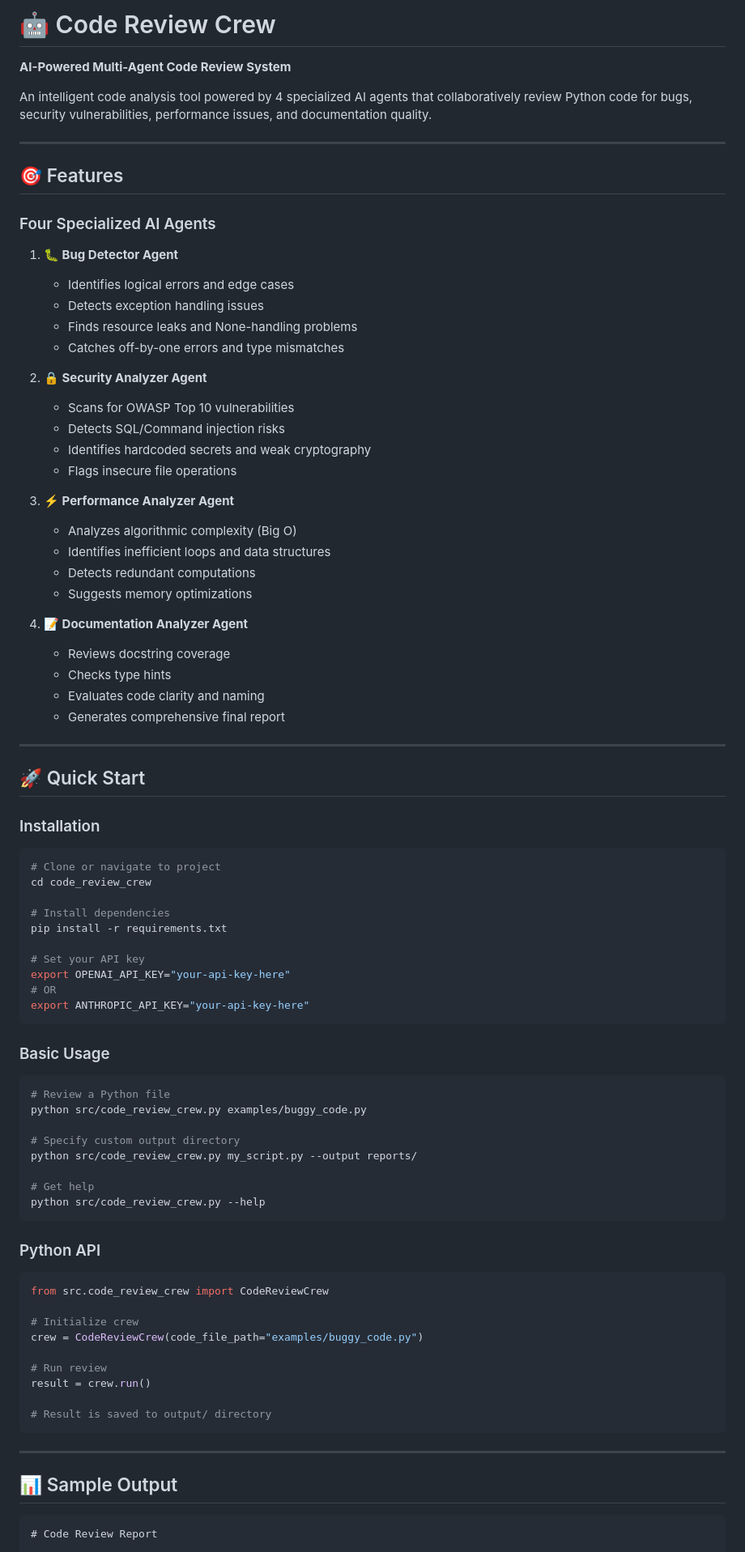
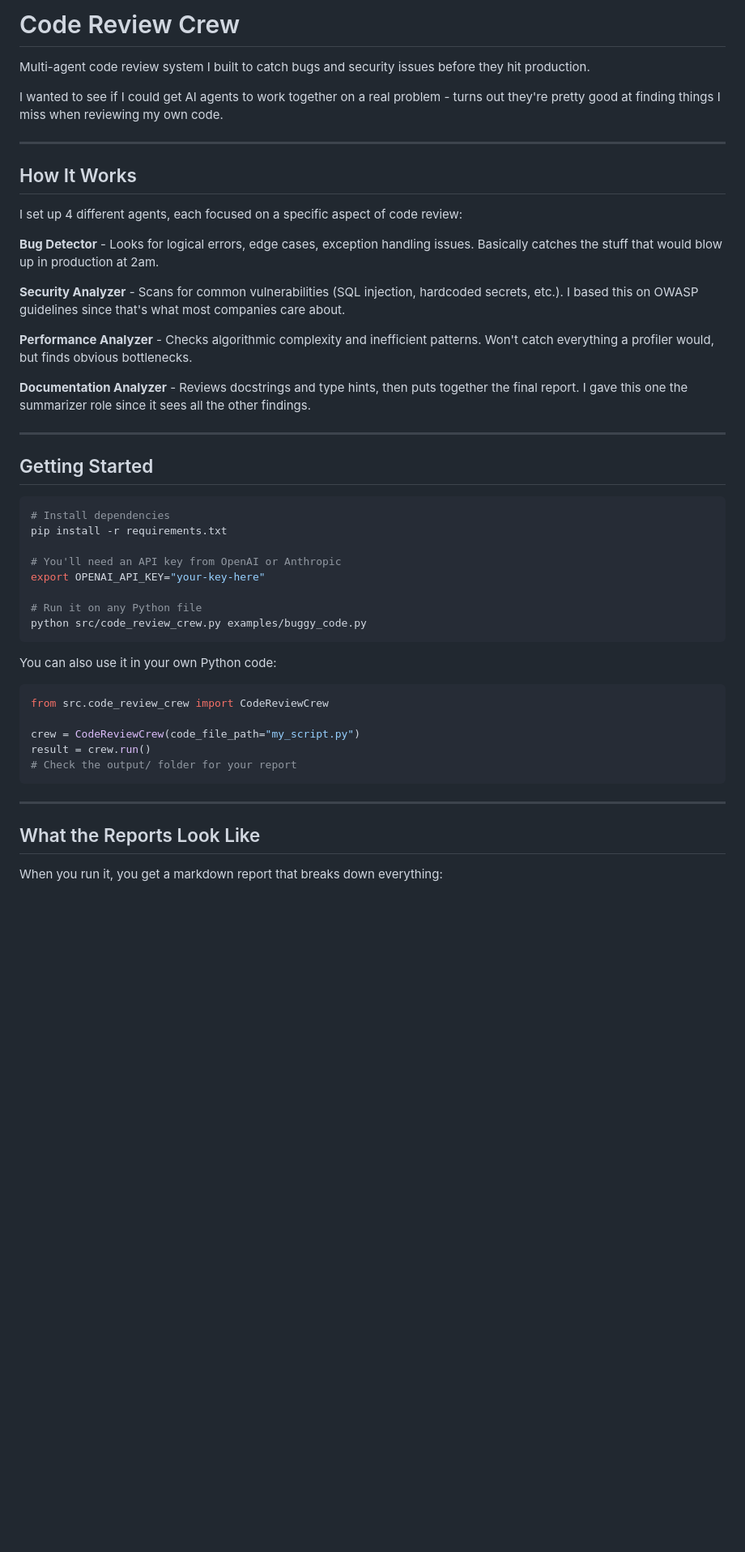
Before and after one commit to francis-rf/code-review-crew, a Markdown page: README.md, the part around one of its changes. Shown at 81% size. Rendered like a GitHub page; blank space fills up the shorter version.

````diff
--- a/README.md
+++ b/README.md
@@ -1,89 +1,51 @@
-# 🤖 Code Review Crew
+# Code Review Crew
 
-**AI-Powered Multi-Agent Code Review System**
+Multi-agent code review system I built to catch bugs and security issues before they hit production.
 
-An intelligent code analysis tool powered by 4 specialized AI agents that collaboratively review Python code for bugs, security vulnerabilities, performance issues, and documentation quality.
+I wanted to see if I could get AI agents to work together on a real problem - turns out they're pretty good at finding things I miss when reviewing my own code.
 
 ---
 
-## 🎯 Features
+## How It Works
 
-### Four Specialized AI Agents
+I set up 4 different agents, each focused on a specific aspect of code review:
 
-1. **🐛 Bug Detector Agent**
-   - Identifies logical errors and edge cases
-   - Detects exception handling issues
-   - Finds resource leaks and None-handling problems
-   - Catches off-by-one errors and type mismatches
+**Bug Detector** - Looks for logical errors, edge cases, exception handling issues. Basically catches the stuff that would blow up in production at 2am.
 
-2. **🔒 Security Analyzer Agent**
-   - Scans for OWASP Top 10 vulnerabilities
-   - Detects SQL/Command injection risks
-   - Identifies hardcoded secrets and weak cryptography
-   - Flags insecure file operations
+**Security Analyzer** - Scans for common vulnerabilities (SQL injection, hardcoded secrets, etc.). I based this on OWASP guidelines since that's what most companies care about.
 
-3. **⚡ Performance Analyzer Agent**
-   - Analyzes algorithmic complexity (Big O)
-   - Identifies inefficient loops and data structures
-   - Detects redundant computations
-   - Suggests memory optimizations
+**Performance Analyzer** - Checks algorithmic complexity and inefficient patterns. Won't catch everything a profiler would, but finds obvious bottlenecks.
 
-4. **📝 Documentation Analyzer Agent**
-   - Reviews docstring coverage
-   - Checks type hints
-   - Evaluates code clarity and naming
-   - Generates comprehensive final report
+**Documentation Analyzer** - Reviews docstrings and type hints, then puts together the final report. I gave this one the summarizer role since it sees all the other findings.
 
 ---
 
-## 🚀 Quick Start
-
-### Installation
+## Getting Started
 
 ```bash
-# Clone or navigate to project
-cd code_review_crew
-
 # Install dependencies
 pip install -r requirements.txt
 
-# Set your API key
-export OPENAI_API_KEY="your-api-key-here"
-# OR
-export ANTHROPIC_API_KEY="your-api-key-here"
+# You'll need an API key from OpenAI or Anthropic
+export OPENAI_API_KEY="your-key-here"
+
+# Run it on any Python file
+python src/code_review_crew.py examples/buggy_code.py
 ```
 
-### Basic Usage
-
-```bash
-# Review a Python file
-python src/code_review_crew.py examples/buggy_code.py
-
-# Specify custom output directory
-python src/code_review_crew.py my_script.py --output reports/
-
-# Get help
-python src/code_review_crew.py --help
-```
-
-### Python API
+You can also use it in your own Python code:
 
 ```python
 from src.code_review_crew import CodeReviewCrew
 
-# Initialize crew
-crew = CodeReviewCrew(code_file_path="examples/buggy_code.py")
-
-# Run review
+crew = CodeReviewCrew(code_file_path="my_script.py")
 result = crew.run()
-
-# Result is saved to output/ directory
+# Check the output/ folder for your report
 ```
 
 ---
 
-## 📊 Sample Output
+## What the Reports Look Like
 
-```markdown
-# Code Review Report
+When you run it, you get a markdown report that breaks down everything:
 
````
Also changed, not shown: other parts of README.md (+76 -211 lines), PORTFOLIO_SUMMARY.md (deleted, +0 -280 lines).
